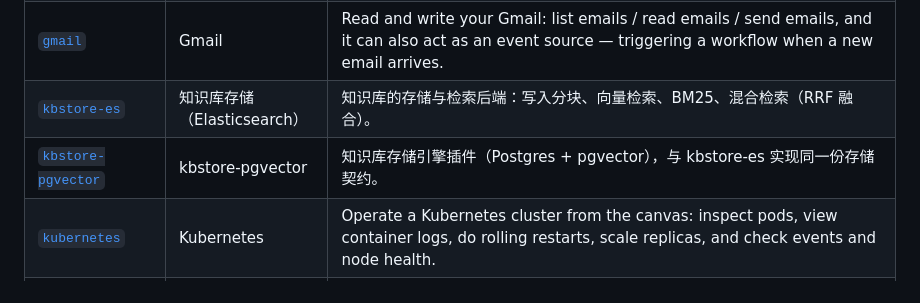
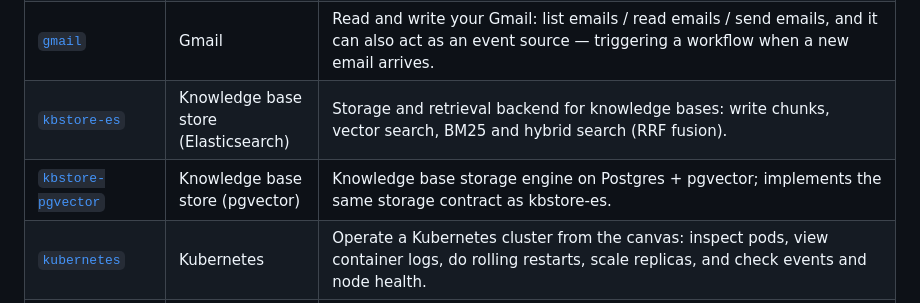
Before and after one commit to sokel-dev/sokel-official-plugins, a Markdown page: README.md, the part around the change. Rendered like a GitHub page.

Commit message:
docs: English names and descriptions for the knowledge-base stores in the plugin list
Co-Authored-By: Claude Opus 5.5 (1M context) <noreply@anthropic.com>

```diff
--- a/README.md
+++ b/README.md
@@ -40,8 +40,8 @@ README and `docs/` explain what it needs.
 | [`github`](github) | GitHub | GitHub project maintenance automation (github.com / GitHub Enterprise Server): the full issue and PR workflow, repo read/write and branch creation, Actions triggering and failure logs, releases, Projects V2 board transitions, plus a bot-reply surface (writing back commit statuses/check runs/reactions) — auto-triage, stale cleanup, PR review, and ChatOps can all be built from these. Events support both webhook (zero latency) and polling. **Requires self-hosting the plugin process**: after installing, copy the connection command from this page's access group. |
 | [`gitlab`](gitlab) | GitLab | Brings GitLab into workflows: read and write repository files, create/comment on/merge MRs, open issues, check pipelines and failure logs, and trigger builds. |
 | [`gmail`](gmail) | Gmail | Read and write your Gmail: list emails / read emails / send emails, and it can also act as an event source — triggering a workflow when a new email arrives. |
-| [`kbstore-es`](kbstore-es) | 知识库存储（Elasticsearch） | 知识库的存储与检索后端：写入分块、向量检索、BM25、混合检索（RRF 融合）。 |
-| [`kbstore-pgvector`](kbstore-pgvector) | kbstore-pgvector | 知识库存储引擎插件（Postgres + pgvector），与 kbstore-es 实现同一份存储契约。 |
+| [`kbstore-es`](kbstore-es) | Knowledge base store (Elasticsearch) | Storage and retrieval backend for knowledge bases: write chunks, vector search, BM25 and hybrid search (RRF fusion). |
+| [`kbstore-pgvector`](kbstore-pgvector) | Knowledge base store (pgvector) | Knowledge base storage engine on Postgres + pgvector; implements the same storage contract as kbstore-es. |
 | [`kubernetes`](kubernetes) | Kubernetes | Operate a Kubernetes cluster from the canvas: inspect pods, view container logs, do rolling restarts, scale replicas, and check events and node health. |
 | [`linkedin`](linkedin) | LinkedIn | Post updates as the authorized account's personal profile. Self-service setup with no partner approval needed — good for reaching a professional audience with research commentary. |
 | [`mastodon`](mastodon) | Mastodon | Post, post threads, and delete posts. Free, no approval needed, no per-call charge, and because it is a federated network, |
```
Also changed, not shown: README.zh-CN.md (+1 -1 lines).
